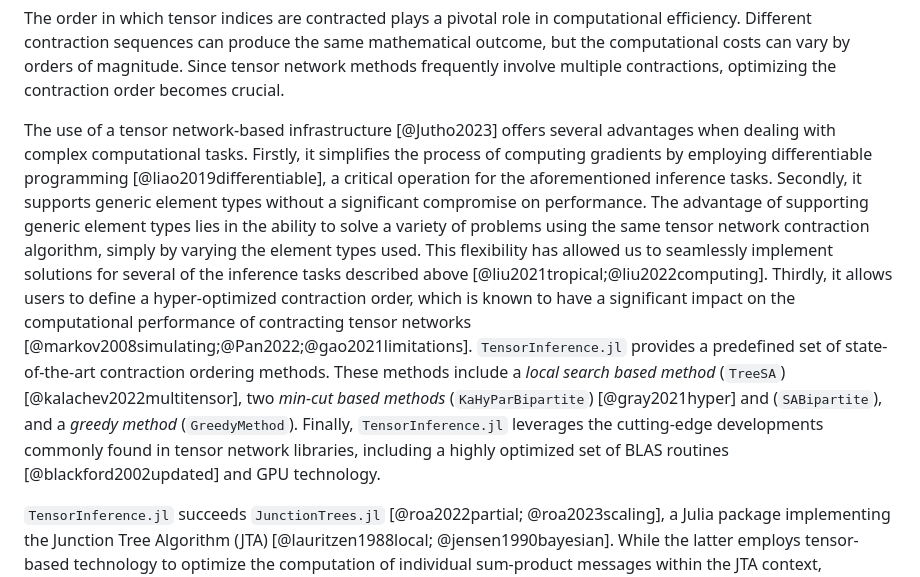
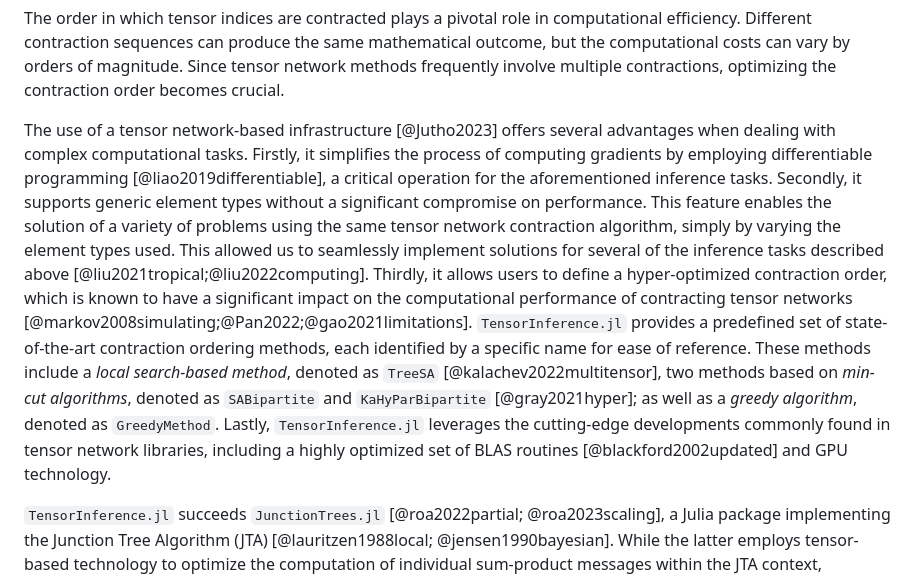
Before and after one commit to TensorBFS/TensorInference.jl, a Markdown page: paper/paper.md, the part around the change. GitHub-like rendering.

Commit message:
Improve description of contraction ordering methods

```diff
--- a/paper/paper.md
+++ b/paper/paper.md
@@ -128,28 +128,28 @@ mathematical outcome, but the computational costs can vary by orders of
 magnitude. Since tensor network methods frequently involve multiple
 contractions, optimizing the contraction order becomes crucial.
 
-The use of a tensor network-based infrastructure
-[@Jutho2023] offers several advantages when dealing with
-complex computational tasks. Firstly, it simplifies the process of computing
-gradients by employing differentiable programming [@liao2019differentiable], a
-critical operation for the aforementioned inference tasks. Secondly, it
-supports generic element types without a significant compromise on
-performance. The advantage of supporting generic element types lies in the
-ability to solve a variety of problems using the same tensor network
-contraction algorithm, simply by varying the element types used. This
-flexibility has allowed us to seamlessly implement solutions for several of
-the inference tasks described above [@liu2021tropical;@liu2022computing].
-Thirdly, it allows users to define a hyper-optimized contraction order, which
-is known to have a significant impact on the computational performance of
-contracting tensor networks
+The use of a tensor network-based infrastructure [@Jutho2023] offers several
+advantages when dealing with complex computational tasks. Firstly, it
+simplifies the process of computing gradients by employing differentiable
+programming [@liao2019differentiable], a critical operation for the
+aforementioned inference tasks. Secondly, it supports generic element types
+without a significant compromise on performance. This feature enables the
+solution of a variety of problems using the same tensor network contraction
+algorithm, simply by varying the element types used. This allowed us to
+seamlessly implement solutions for several of the inference tasks described
+above [@liu2021tropical;@liu2022computing]. Thirdly, it allows users to define
+a hyper-optimized contraction order, which is known to have a significant
+impact on the computational performance of contracting tensor networks
 [@markov2008simulating;@Pan2022;@gao2021limitations]. `TensorInference.jl`
-provides a predefined set of state-of-the-art contraction ordering methods.
-These methods include a *local search based method* (`TreeSA`)
-[@kalachev2022multitensor], two *min-cut based methods* (`KaHyParBipartite`)
-[@gray2021hyper] and (`SABipartite`), and a *greedy method* (`GreedyMethod`).
-Finally, `TensorInference.jl` leverages the cutting-edge developments commonly
-found in tensor network libraries, including a highly optimized set of BLAS
-routines [@blackford2002updated] and GPU technology.
+provides a predefined set of state-of-the-art contraction ordering methods,
+each identified by a specific name for ease of reference. These methods
+include a *local search-based method*, denoted as `TreeSA`
+[@kalachev2022multitensor], two methods based on *min-cut algorithms*, denoted
+as `SABipartite` and `KaHyParBipartite` [@gray2021hyper]; as well as a *greedy
+algorithm*, denoted as `GreedyMethod`. Lastly, `TensorInference.jl` leverages
+the cutting-edge developments commonly found in tensor network libraries,
+including a highly optimized set of BLAS routines [@blackford2002updated] and
+GPU technology.
 
 `TensorInference.jl` succeeds `JunctionTrees.jl` [@roa2022partial;
 @roa2023scaling], a Julia package implementing the Junction Tree Algorithm
```
